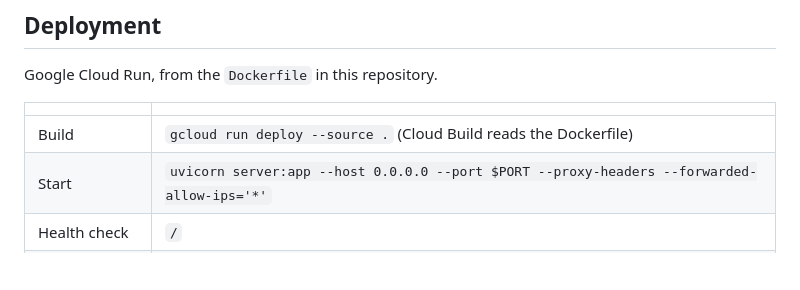
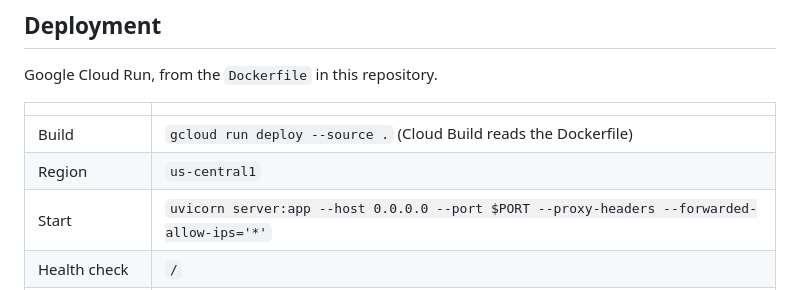
Before and after one commit to RealKeithGregory/ai-portfolio, a Markdown page: README.md, the part around one of its changes. Rendered like a GitHub page; blank space fills up the shorter version.

```diff
--- a/README.md
+++ b/README.md
@@ -198,6 +200,7 @@ Google Cloud Run, from the `Dockerfile` in this repository.
 | | |
 |---|---|
 | Build | `gcloud run deploy --source .` (Cloud Build reads the Dockerfile) |
+| Region | `us-central1` |
 | Start | `uvicorn server:app --host 0.0.0.0 --port $PORT --proxy-headers --forwarded-allow-ips='*'` |
 | Health check | `/` |
 | CPU / memory | 1 vCPU, 2 GiB (measured peak ~450 MB: PyTorch ~200 MB, model and app the rest) |
```
Also changed, not shown: other parts of README.md (+2 -0 lines).
